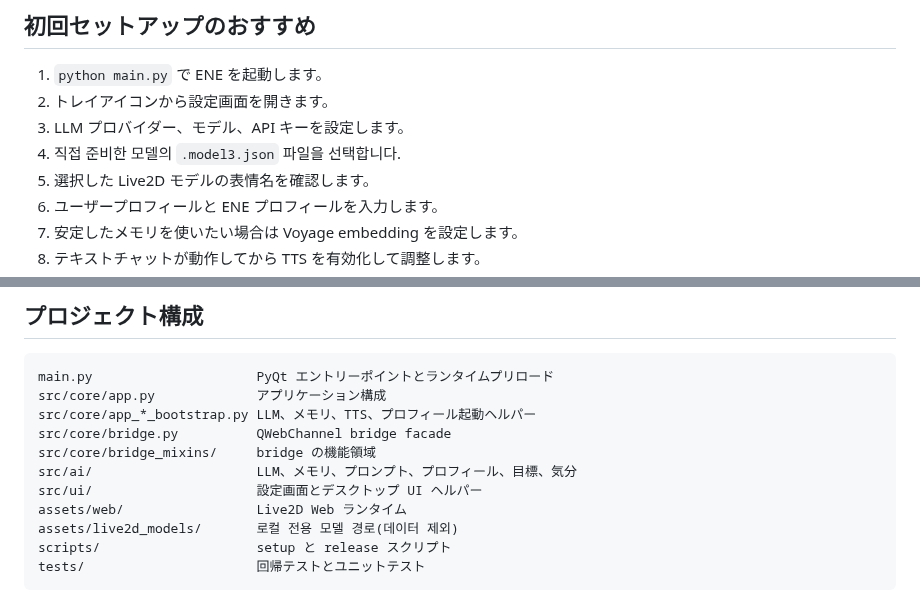
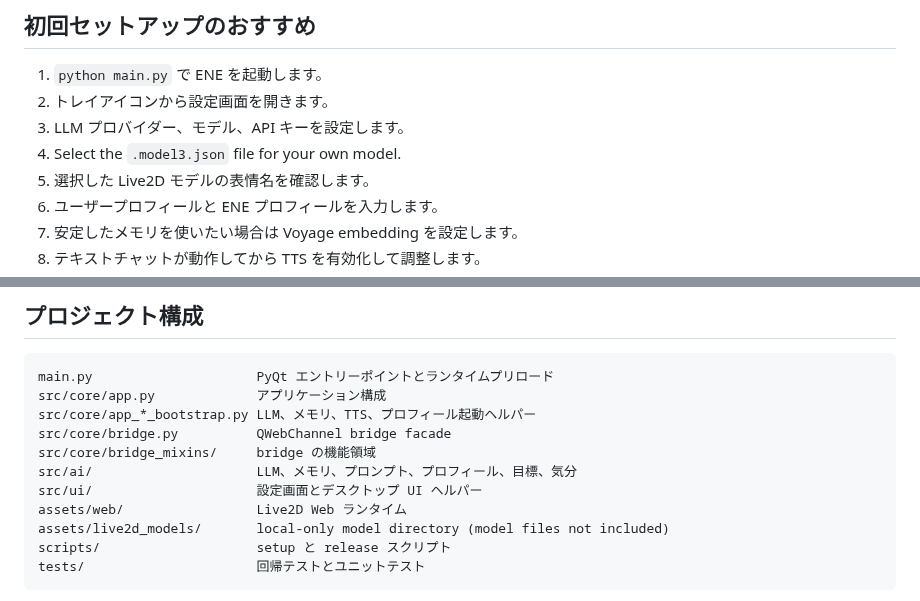
Before and after one commit to An-d-u/ENE, a Markdown page: README.ja.md, 2 parts joined by grey strips. GitHub-like rendering.

````diff
--- a/README.ja.md
+++ b/README.ja.md
@@ -129,7 +129,7 @@ ENE はユーザーが編集できるランタイムファイルをユーザー
 1. `python main.py` で ENE を起動します。
 2. トレイアイコンから設定画面を開きます。
 3. LLM プロバイダー、モデル、API キーを設定します。
-4. 직접 준비한 모델의 `.model3.json` 파일을 선택합니다.
+4. Select the `.model3.json` file for your own model.
 5. 選択した Live2D モデルの表情名を確認します。
 6. ユーザープロフィールと ENE プロフィールを入力します。
 7. 安定したメモリを使いたい場合は Voyage embedding を設定します。
@@ -264,7 +264,7 @@ src/core/bridge_mixins/     bridge の機能領域
 src/ai/                     LLM、メモリ、プロンプト、プロフィール、目標、気分
 src/ui/                     設定画面とデスクトップ UI ヘルパー
 assets/web/                 Live2D Web ランタイム
-assets/live2d_models/       로컬 전용 모델 경로(데이터 제외)
+assets/live2d_models/       local-only model directory (model files not included)
 scripts/                    setup と release スクリプト
 tests/                      回帰テストとユニットテスト
 ```
````
Also changed, not shown: other parts of README.ja.md (+5 -5 lines), README.ko.md (+2 -2 lines), README.md (+7 -7 lines).
